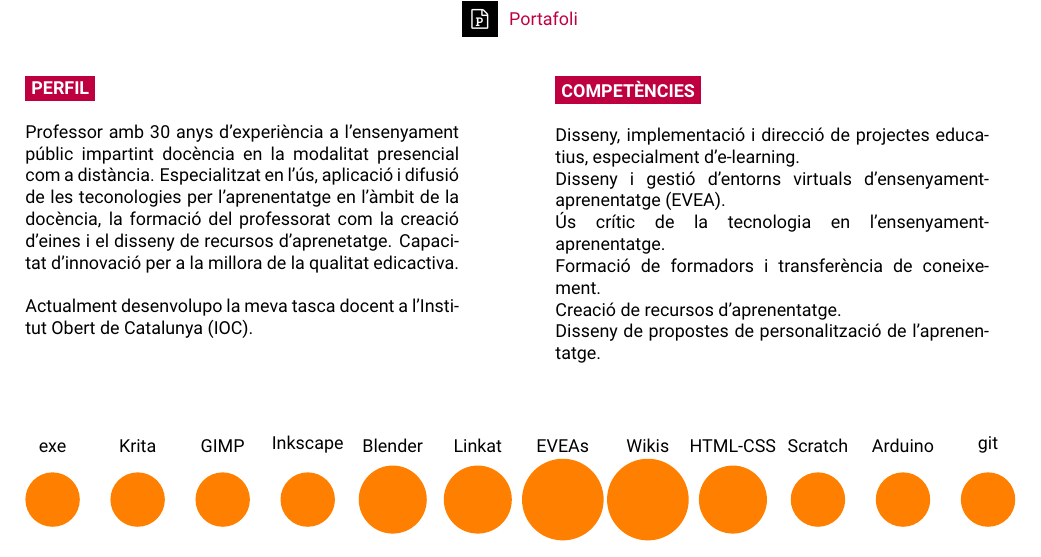
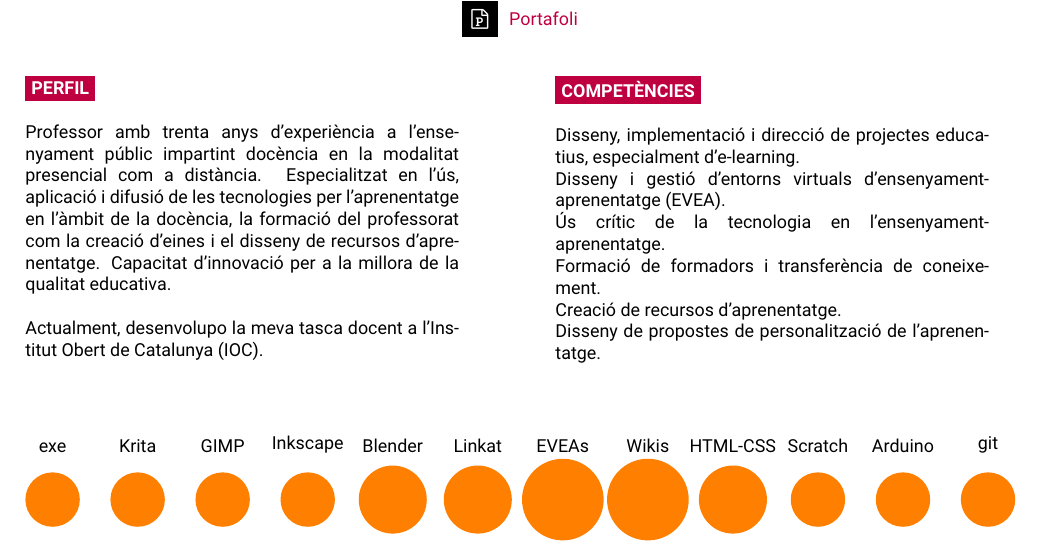
Before and after one commit to xbelanch/portafolis, a LaTeX CV (cv/main.tex): part of page 1 of 2, cut so that both start at the same text. Compiled offline with pdfLaTeX.

Commit message:
Fix some mispellings

```diff
--- a/cv/main.tex
+++ b/cv/main.tex
@@ -80,9 +80,9 @@
 
   \cvsect{Perfil}
 
-  Professor amb 30 anys d'experiència a l'ensenyament públic impartint docència en la modalitat presencial com a distància. Especialitzat en l'ús, aplicació i difusió de les teconologies per l'aprenentatge en l'àmbit de la docència, la formació del professorat com la creació d'eines i el disseny de recursos d'aprenetatge. Capacitat d'innovació per a la millora de la qualitat edicactiva.\\
+Professor amb trenta anys d'experiència a l'ensenyament públic impartint docència en la modalitat presencial com a distància. Especialitzat en l'ús, aplicació i difusió de les tecnologies per l'aprenentatge en l'àmbit de la docència, la formació del professorat com la creació d'eines i el disseny de recursos d'aprenentatge. Capacitat d'innovació per a la millora de la qualitat educativa.\\
 
-  Actualment desenvolupo la meva tasca docent a l'Institut Obert de Catalunya (IOC).
+Actualment, desenvolupo la meva tasca docent a l'Institut Obert de Catalunya (IOC).
 
 \end{minipage}
 \hfill
```
